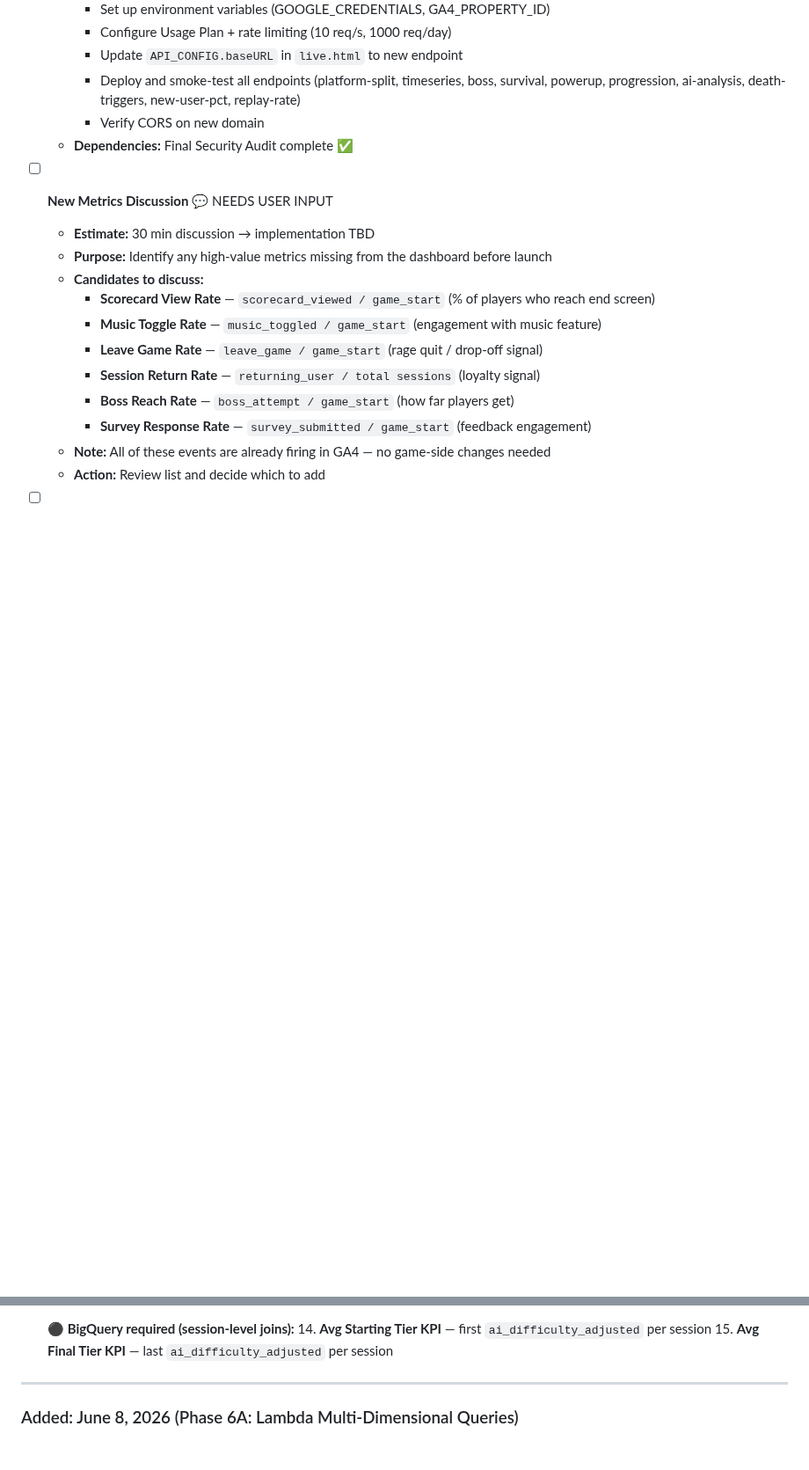
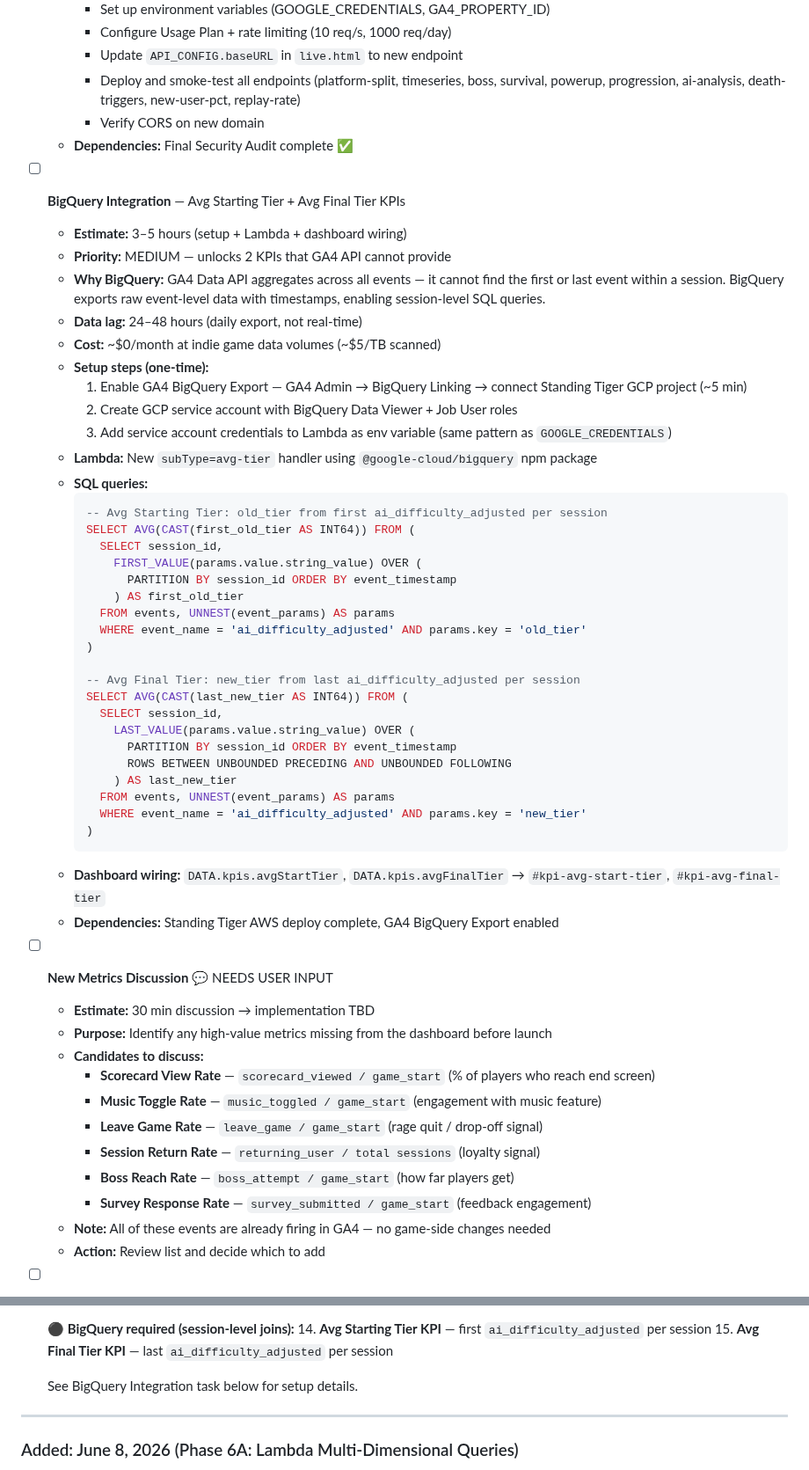
Before and after one commit to kstanigar/non-x_analytics, a Markdown page: docs/PRIORITIES.md, 2 parts joined by grey strips. Shown at 88% size. Drawn GitHub-style; blank space fills up the shorter version.

Commit message:
docs: add BigQuery integration task for Avg Starting/Final Tier KPIs
- One-time GA4 export setup + service account + new Lambda subType
- SQL queries documented for session-level first/last tier aggregation
- Blocked on Standing Tiger deploy; 24-48hr data lag, ~/bin/zsh/month cost

````diff
--- a/docs/PRIORITIES.md
+++ b/docs/PRIORITIES.md
@@ -181,6 +181,43 @@ Tasks organized by date added (newest first). Tasks include planning details, in
     - Verify CORS on new domain
   - **Dependencies:** Final Security Audit complete ✅
 
+- [ ] **BigQuery Integration** — Avg Starting Tier + Avg Final Tier KPIs
+  - **Estimate:** 3–5 hours (setup + Lambda + dashboard wiring)
+  - **Priority:** MEDIUM — unlocks 2 KPIs that GA4 API cannot provide
+  - **Why BigQuery:** GA4 Data API aggregates across all events — it cannot find the first or last event within a session. BigQuery exports raw event-level data with timestamps, enabling session-level SQL queries.
+  - **Data lag:** 24–48 hours (daily export, not real-time)
+  - **Cost:** ~$0/month at indie game data volumes (~$5/TB scanned)
+  - **Setup steps (one-time):**
+    1. Enable GA4 BigQuery Export — GA4 Admin → BigQuery Linking → connect Standing Tiger GCP project (~5 min)
+    2. Create GCP service account with BigQuery Data Viewer + Job User roles
+    3. Add service account credentials to Lambda as env variable (same pattern as `GOOGLE_CREDENTIALS`)
+  - **Lambda:** New `subType=avg-tier` handler using `@google-cloud/bigquery` npm package
+  - **SQL queries:**
+    ```sql
+    -- Avg Starting Tier: old_tier from first ai_difficulty_adjusted per session
+    SELECT AVG(CAST(first_old_tier AS INT64)) FROM (
+      SELECT session_id,
+        FIRST_VALUE(params.value.string_value) OVER (
+          PARTITION BY session_id ORDER BY event_timestamp
+        ) AS first_old_tier
+      FROM events, UNNEST(event_params) AS params
+      WHERE event_name = 'ai_difficulty_adjusted' AND params.key = 'old_tier'
+    )
+
+    -- Avg Final Tier: new_tier from last ai_difficulty_adjusted per session
+    SELECT AVG(CAST(last_new_tier AS INT64)) FROM (
+      SELECT session_id,
+        LAST_VALUE(params.value.string_value) OVER (
+          PARTITION BY session_id ORDER BY event_timestamp
+          ROWS BETWEEN UNBOUNDED PRECEDING AND UNBOUNDED FOLLOWING
+        ) AS last_new_tier
+      FROM events, UNNEST(event_params) AS params
+      WHERE event_name = 'ai_difficulty_adjusted' AND params.key = 'new_tier'
+    )
+    ```
+  - **Dashboard wiring:** `DATA.kpis.avgStartTier`, `DATA.kpis.avgFinalTier` → `#kpi-avg-start-tier`, `#kpi-avg-final-tier`
+  - **Dependencies:** Standing Tiger AWS deploy complete, GA4 BigQuery Export enabled
+
 - [ ] **New Metrics Discussion** 💬 NEEDS USER INPUT
   - **Estimate:** 30 min discussion → implementation TBD
   - **Purpose:** Identify any high-value metrics missing from the dashboard before launch
@@ -315,6 +352,8 @@ Tasks organized by date added (newest first). Tasks include planning details, in
   **⚫ BigQuery required (session-level joins):**
   14. **Avg Starting Tier KPI** — first `ai_difficulty_adjusted` per session
   15. **Avg Final Tier KPI** — last `ai_difficulty_adjusted` per session
+
+  See BigQuery Integration task below for setup details.
 
 ---
 
````
